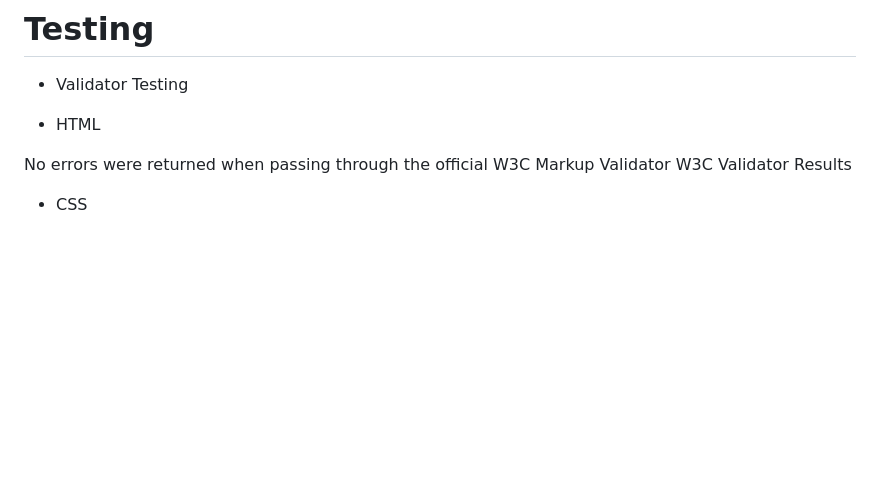
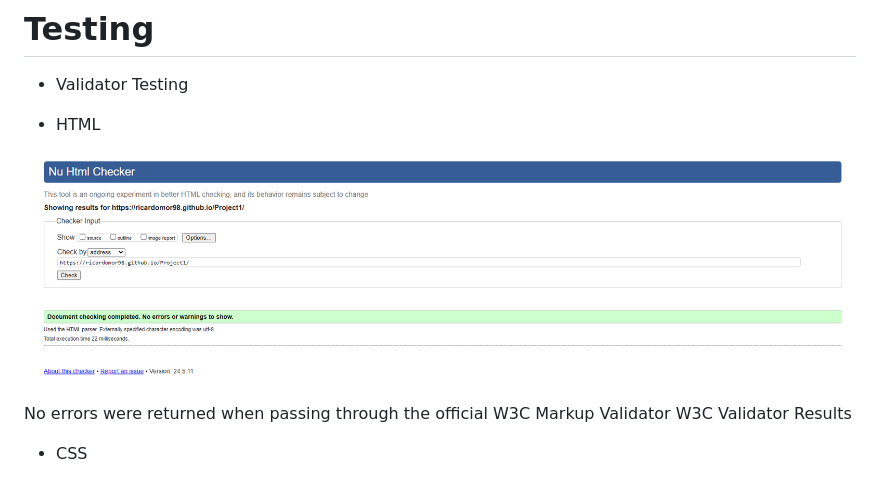
Before and after one commit to Code-Institute-Submissions/RicardoMor98-Project1, a Markdown page: README.md, the part around the change. Rendered like a GitHub page; pictures changed too: assets/images/html-validator.png (added); blank space fills up the shorter version.

Commit message:
Add: html validator img

```diff
--- a/README.md
+++ b/README.md
@@ -75,6 +75,8 @@ The live link can be found here - https://ricardomor98.github.io/Project1/
 
 - HTML
 
+<img src="assets/images/html-validator.png">
+
 No errors were returned when passing through the official W3C Markup Validator W3C Validator Results
 
 - CSS
```
